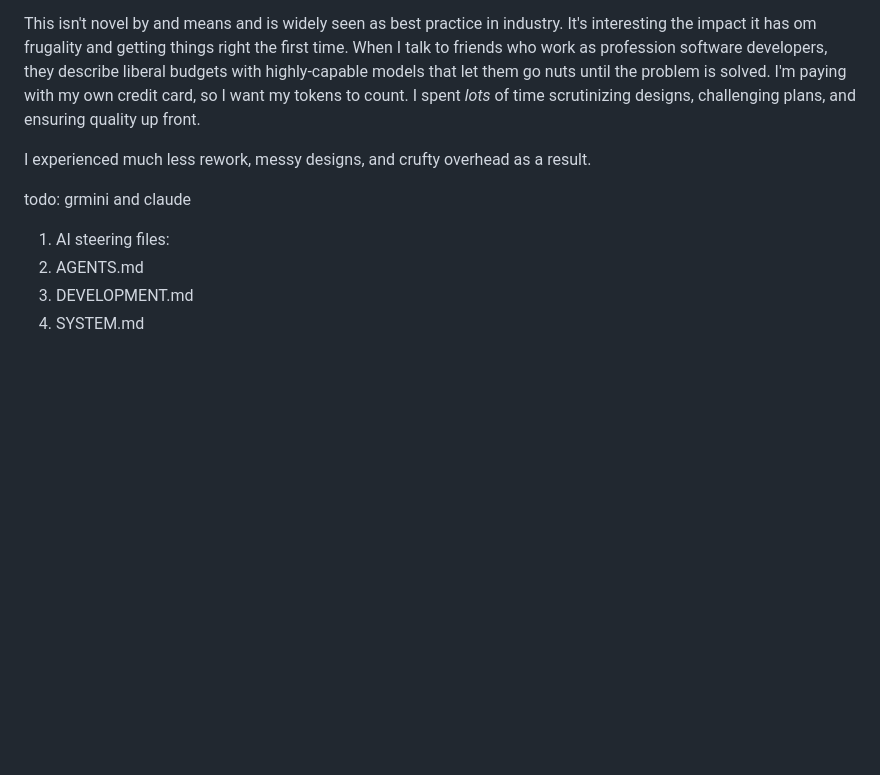
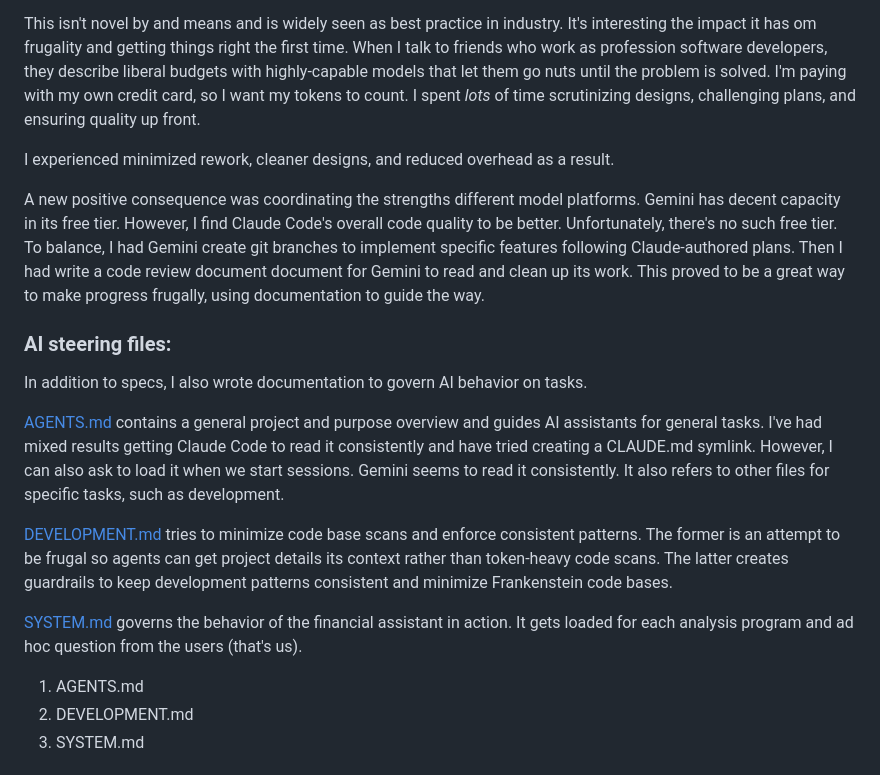
Before and after one commit to TheDahv/dahvsite, a Markdown page: src/posts/your-budget-shouldnt-need-you-to-check-in.md, the part around the change. Drawn GitHub-style; blank space fills up the shorter version.

Commit message:
Draft copy
Updated language for clarity and added new sections on AI steering files and their purposes.

```diff
--- a/src/posts/your-budget-shouldnt-need-you-to-check-in.md
+++ b/src/posts/your-budget-shouldnt-need-you-to-check-in.md
@@ -72,12 +72,21 @@ Before a single line of code, I planned, designed, and debated the plan with Cla
 
 This isn't novel by and means and is widely seen as best practice in industry. It's interesting the impact it has om frugality and getting things right the first time. When I talk to friends who work as profession software developers, they describe liberal budgets with highly-capable models that let them go nuts until the problem is solved. I'm paying with my own credit card, so I want my tokens to count. I spent *lots* of time scrutinizing designs, challenging plans, and ensuring quality up front.
 
-I experienced much less rework, messy designs, and crufty overhead as a result.
+I experienced minimized rework, cleaner designs, and reduced overhead as a result.
 
-todo: grmini and claude
+A new positive consequence was coordinating the strengths different model platforms. Gemini has decent capacity in its free tier. However, I find Claude Code's overall code quality to be better. Unfortunately, there's no such free tier. To balance, I had Gemini create git branches to implement specific features following Claude-authored plans. Then I had write a code review document document for Gemini to read and clean up its work. This proved to be a great way to make progress frugally, using documentation to guide the way.
 
-1. AI steering files:
-  1. AGENTS.md
+### AI steering files:
+
+In addition to specs, I also wrote documentation to govern AI behavior on tasks.
+
+[AGENTS.md](https://github.com/TheDahv/financial-assistant/blob/main/AGENTS.md) contains a general project and purpose overview and guides AI assistants for general tasks. I've had mixed results getting Claude Code to read it consistently and have tried creating a CLAUDE.md symlink. However, I can also ask to load it when we start sessions. Gemini seems to read it consistently. It also refers to other files for specific tasks, such as development.
+
+[DEVELOPMENT.md](https://github.com/TheDahv/financial-assistant/blob/main/DEVELOPMENT.md) tries to minimize code base scans and enforce consistent patterns. The former is an attempt to be frugal so agents can get project details its context rather than token-heavy code scans. The latter creates guardrails to keep development patterns consistent and minimize Frankenstein code bases.
+
+[SYSTEM.md](https://github.com/TheDahv/financial-assistant/blob/main/SYSTEM.md) governs the behavior of the financial assistant in action. It gets loaded for each analysis program and ad hoc question from the users (that's us).
+
+1. AGENTS.md
   2. DEVELOPMENT.md
   3. SYSTEM.md
 
```
